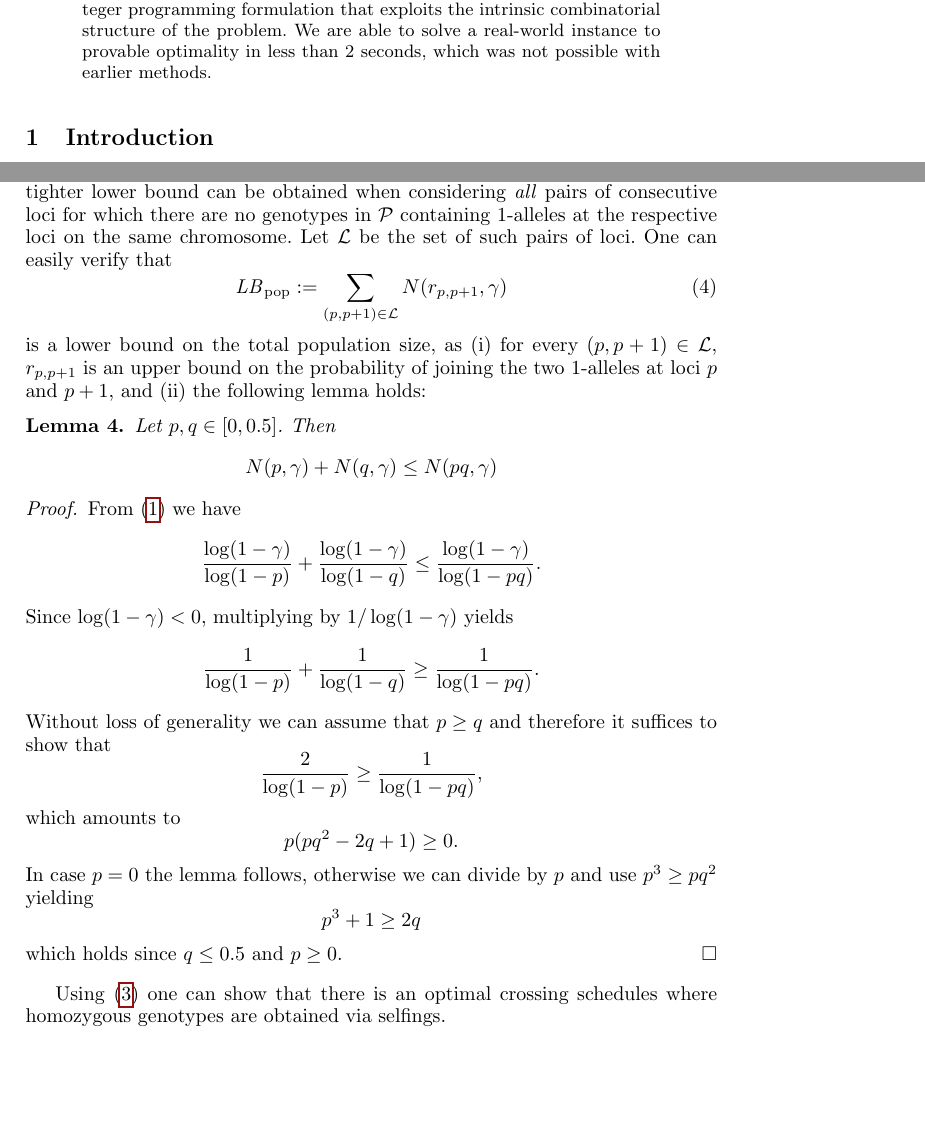
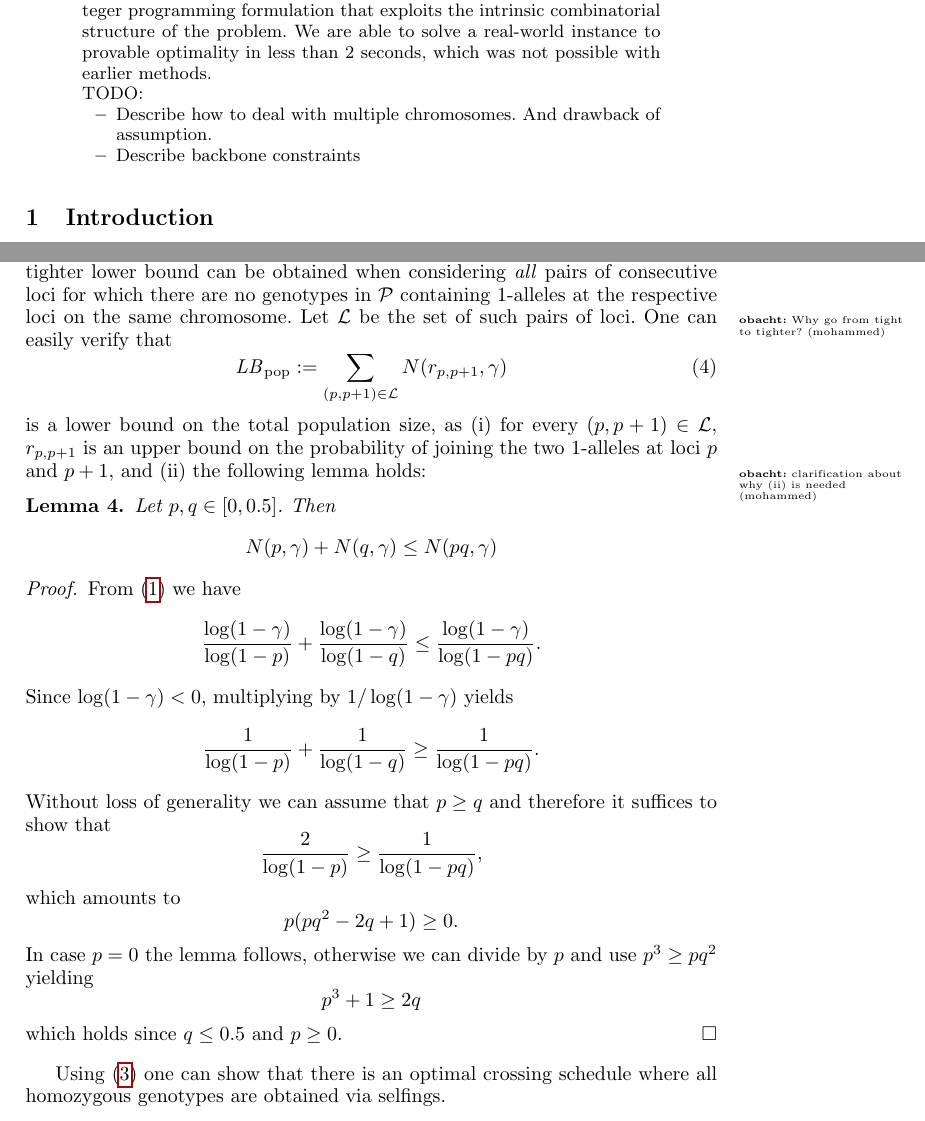
Before and after one commit to elkebir-group/CSO, a LaTeX thesis (doc/cso.tex): two parts of pages 1 and 7 of 19, joined at a grey line, cut so that both start at the same text, the shorter picture padded with empty space. Compiled offline with pdfLaTeX.

Commit message:
Minor things, plus added some obachts

```diff
--- a/doc/cso.tex
+++ b/doc/cso.tex
@@ -95,6 +95,12 @@ $\mathcal{NP}$-hard and even hard to approximate. On the positive side, we prese
 a mixed integer programming formulation that exploits the intrinsic combinatorial structure
 of the problem. We are able to solve a real-world instance to provable optimality in less
 than $2$ seconds, which was not possible with earlier methods.
+
+TODO:
+\begin{itemize}
+  \item Describe how to deal with multiple chromosomes. And drawback of assumption.
+  \item Describe backbone constraints
+\end{itemize}
 
 %A \emph{genotype} consists of two bitstrings of size $m$. We are given a set of
 %$n$ genotypes and a desired genotype called the \emph{ideotype}. By crossing
@@ -324,12 +330,12 @@ We can derive a lower bound for the total population size when considering conse
 Let $(p,p+1)$ be such a pair of loci (where $1 \leq p < m$). For the ideotype to be obtained, there must be a genotype $C$ in the crossing schedule that contains 1-alleles at loci $p$ and $p+1$ on the same
 chromosome, while this condition does not hold for its parents $D$ and $E$. Clearly, $\Pr{D,E \rightarrow C} \leq r_{p,p+1}$. Plugging this into \eqref{eq:popsize} yields a lower bound on the population size
 for that crossing and hence for the total population size. A tighter lower bound can be obtained when considering \emph{all} pairs of consecutive loci for which there are no genotypes in $\mathcal{P}$ containing
-1-alleles at the respective loci on the same chromosome. Let $\mathcal{L}$ be the set of such pairs of loci. One can easily verify that
+1-alleles at the respective loci on the same chromosome.\obacht[mohammed]{Why go from tight to tighter?} Let $\mathcal{L}$ be the set of such pairs of loci. One can easily verify that
 \begin{equation}
 \mathit{LB}_\mathrm{pop} := \sum_{(p,p+1) \in \mathcal{L}} N(r_{p,p+1},\gamma)
 \end{equation}
 is a lower bound on the total population size, as (i) for every $(p,p+1) \in \mathcal{L}$, $r_{p,p+1}$ is an upper bound on the probability of joining the two 1-alleles at loci $p$ and $p+1$, and (ii)
-the following lemma holds:
+the following lemma holds: \obacht[mohammed]{clarification about why (ii) is needed}
 \begin{lemma}
 \label{lem:pop_magic}
 Let $p, q \in [0,0.5]$. Then
@@ -365,7 +371,7 @@ p^3 + 1 \geq 2q
 which holds since $q \leq 0.5$ and $p \geq 0$.
 \end{proof}
 
-Using \eqref{eq:combined_prob} one can show that there is an optimal crossing schedules where homozygous genotypes are obtained via selfings.
+Using \eqref{eq:combined_prob} one can show that there is an optimal crossing schedule where all homozygous genotypes are obtained via selfings.
 \begin{lemma}
 \label{lem:selfing}
 There is an optimal schedule in which the (inner) homozygous genotypes are obtained via selfings.
```
Also changed, not shown: doc/cso.tex (8 more changed lines).
